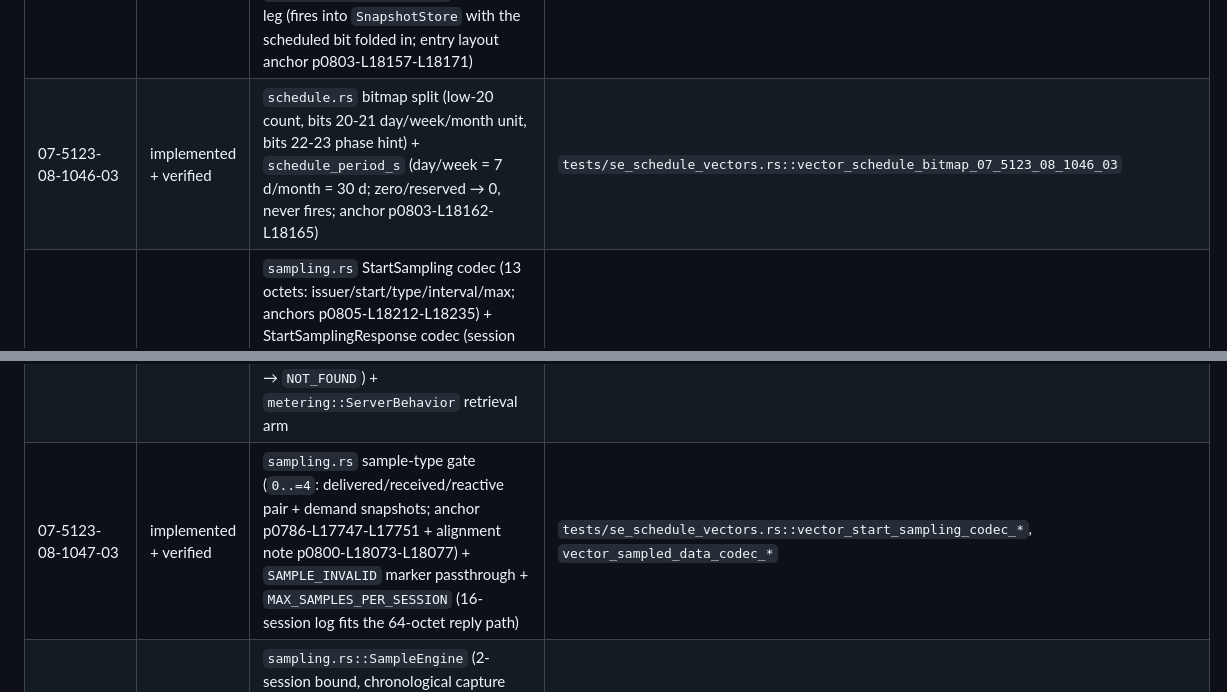
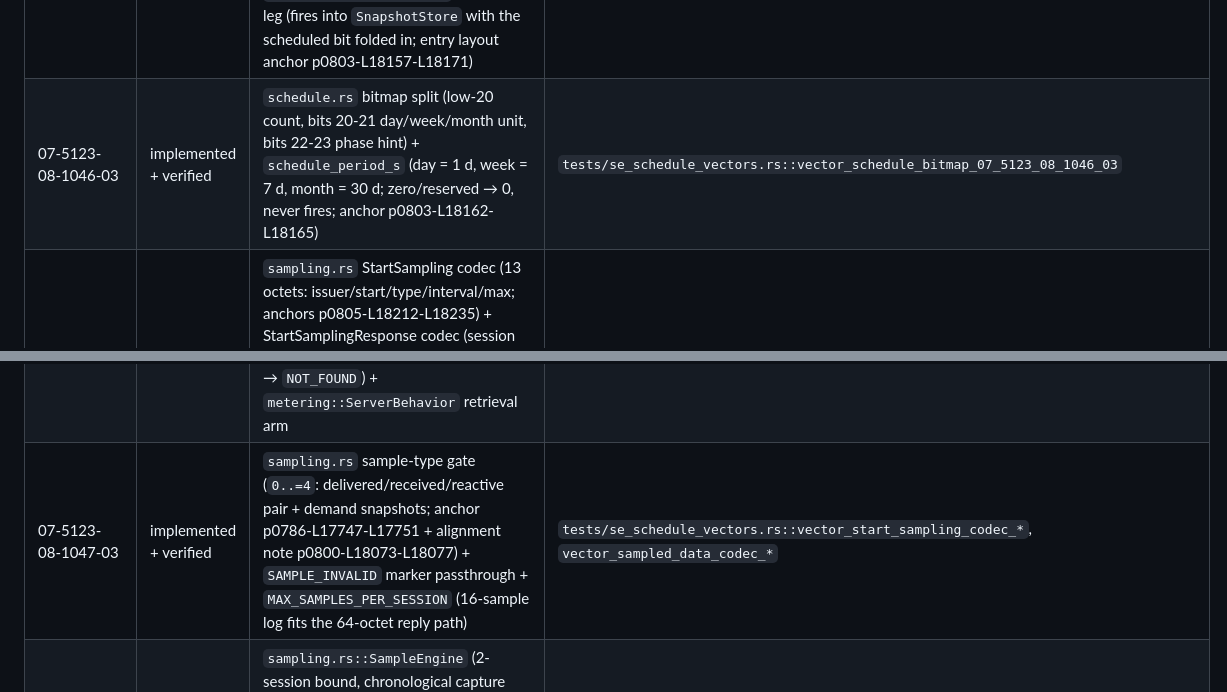
Before and after one commit to remenyo/rounddance, a Markdown page: REQUIREMENTS.md, 2 parts joined by grey strips. Drawn GitHub-style.

Commit message:
Wave-30 portability validation + wording fixes
Docs-only: 1046-03 day = 1 d / week = 7 d / month = 30 d to match
schedule_period_s; 1047-03 16-sample log to match
MAX_SAMPLES_PER_SESSION. Matrix: 97 suites / 627 passed / 0 failed;
clippy -D warnings clean; fmt clean; wasm/browser/c digests pinned
(0x3ea31047e1933c90); ESP riscv check exit 0. Zero new req IDs.

Co-Authored-By: muse-spark-1.3-contributor/high <noreply@rounddance.local>

```diff
--- a/REQUIREMENTS.md
+++ b/REQUIREMENTS.md
@@ -763,10 +763,10 @@ below are extraction page+line pins (zcl `07-5123-08` unless noted).
 | 17-05019-012-423-03 | implemented + verified (reused: supply-control ordering) | `supply.rs::SupplyMachine` (delayed commands serialize by issuer — newer overrides; immediate never auto-cancels; exact-match cancel resets the pending time without touching status; past-dated nonzero → `INVALID_VALUE`, unauthorized → `NOT_AUTHORIZED`, incapable → `UNSUP_COMMAND`; anchors p0101-L2192-L2202 + p0101-L2206-L2211) | `tests/se_schedule_vectors.rs::vector_supply_machine_ordering_17_05019_012_423_03`, `vector_meter_supply_orders_07_5123_08_1048_01` + sim `se_schedule_loop.rs` delayed leg |
 | 07-5123-08-1046-01 | implemented + verified | `schedule.rs` ScheduleSnapshot codecs (client `0x04`: issuer + index/total + concatenated 13-octet entries; anchors p0799-L18066-L18069 + p0802-L18137-L18156) + fragment assembler (bounded 52 B / 4 fragments, in-order, retransmitted head restarts) + ScheduleSnapshotResponse codec (issuer + ≤4 confirmation pairs; anchor p0776-L17452-L17472) + `metering::ServerBehavior` schedule arm | `tests/se_schedule_vectors.rs::vector_schedule_entry_codec_*`, `vector_schedule_response_codec_*`, `vector_schedule_assembler_*`, `vector_meter_schedule_take_fire_*` + `se_roundtrip.rs::fuzz_schedule_sample_supply_stay_bounded` |
 | 07-5123-08-1046-02 | implemented + verified | `schedule.rs::ScheduleTable` (4-entry bounded file: id range 1..=254, TOU-delivered-shape gate, cause-mask gate, newer-issuer replace / stale-ignore, full → insufficient-space, supports flag) + `collect_due` (per-grid-point firing with catch-up cursors) + `metering::tick_metering` schedule leg (fires into `SnapshotStore` with the scheduled bit folded in; entry layout anchor p0803-L18157-L18171) | `tests/se_schedule_vectors.rs::vector_schedule_table_intake_*`, `vector_schedule_table_due_*`, `vector_meter_schedule_take_fire_*` + sim `se_schedule_loop.rs` timetable leg |
-| 07-5123-08-1046-03 | implemented + verified | `schedule.rs` bitmap split (low-20 count, bits 20-21 day/week/month unit, bits 22-23 phase hint) + `schedule_period_s` (day/week = 7 d/month = 30 d; zero/reserved → 0, never fires; anchor p0803-L18162-L18165) | `tests/se_schedule_vectors.rs::vector_schedule_bitmap_07_5123_08_1046_03` |
+| 07-5123-08-1046-03 | implemented + verified | `schedule.rs` bitmap split (low-20 count, bits 20-21 day/week/month unit, bits 22-23 phase hint) + `schedule_period_s` (day = 1 d, week = 7 d, month = 30 d; zero/reserved → 0, never fires; anchor p0803-L18162-L18165) | `tests/se_schedule_vectors.rs::vector_schedule_bitmap_07_5123_08_1046_03` |
 | 07-5123-08-1047-01 | implemented + verified | `sampling.rs` StartSampling codec (13 octets: issuer/start/type/interval/max; anchors p0805-L18212-L18235) + StartSamplingResponse codec (session id or `0xFFFF` sentinel; anchor p0794-L17948-L17961) + `SampleEngine::open` (stale-issuer ignore, same-issuer cancel, capacity → sentinel, unknown-type/zero-interval/zero-count → `InvalidField`) + `metering::ServerBehavior` start arm | `tests/se_schedule_vectors.rs::vector_start_sampling_codec_*`, `vector_sample_engine_sessions_*`, `vector_meter_sampled_data_*` + sim `se_schedule_loop.rs` sampling leg |
 | 07-5123-08-1047-02 | implemented + verified | `sampling.rs` GetSampledData codec (9 octets) + GetSampledDataResponse codec (11-octet header + 24-bit series, invalid sample `0xFFFFFF` preserved; anchors p0805-L18243-L18266 + p0786-L17736-L17765) + `SampleEngine::query` (id + type match, earliest filter, count cap, empty → `NOT_FOUND`) + `metering::ServerBehavior` retrieval arm | `tests/se_schedule_vectors.rs::vector_sampled_data_codec_*`, `vector_sample_engine_sessions_*`, `vector_meter_sampled_data_*` |
-| 07-5123-08-1047-03 | implemented + verified | `sampling.rs` sample-type gate (`0..=4`: delivered/received/reactive pair + demand snapshots; anchor p0786-L17747-L17751 + alignment note p0800-L18073-L18077) + `SAMPLE_INVALID` marker passthrough + `MAX_SAMPLES_PER_SESSION` (16-session log fits the 64-octet reply path) | `tests/se_schedule_vectors.rs::vector_start_sampling_codec_*`, `vector_sampled_data_codec_*` |
+| 07-5123-08-1047-03 | implemented + verified | `sampling.rs` sample-type gate (`0..=4`: delivered/received/reactive pair + demand snapshots; anchor p0786-L17747-L17751 + alignment note p0800-L18073-L18077) + `SAMPLE_INVALID` marker passthrough + `MAX_SAMPLES_PER_SESSION` (16-sample log fits the 64-octet reply path) | `tests/se_schedule_vectors.rs::vector_start_sampling_codec_*`, `vector_sampled_data_codec_*` |
 | 07-5123-08-1047-04 | implemented + verified | `sampling.rs::SampleEngine` (2-session bound, chronological capture log, future-dated opens on `tick`, session closes at capacity, push-refuses-quietly past the end) + `metering::tick_metering` sampling leg (activation state event) | `tests/se_schedule_vectors.rs::vector_sample_engine_sessions_*`, `vector_sample_engine_tick_*` + `se_roundtrip.rs::fuzz_schedule_sample_supply_stay_bounded` |
 | 07-5123-08-1048-01 | implemented + verified | `supply.rs` ChangeSupply codec (18 octets) + SupplyStatusResponse codec (13 octets; anchors p0807-L18300-L18304 + p0793-L17925-L17947) + `SupplyMachine::apply_change`/`tick` (immediate/delayed/cancel paths, ack bit → response on execution) + `metering::ServerBehavior` change arm + `tick_metering` supply leg (delayed ack queued as outbound command) | `tests/se_schedule_vectors.rs::vector_change_supply_codec_*`, `vector_supply_machine_ordering_*`, `vector_meter_supply_orders_*` + sim `se_schedule_loop.rs` supply leg |
 | 07-5123-08-1048-02 | implemented + verified | `supply.rs` LocalChangeSupply codec (remote states `ARMED`/`ON` only; anchor p0809-L18356-L18374) + `SupplyMachine::apply_local` (no response ever, incapable → `UNSUP_COMMAND`) + `metering::ServerBehavior` local arm (state event, no reply) | `tests/se_schedule_vectors.rs::vector_local_and_reset_codec_*`, `vector_supply_local_and_events_*`, `vector_meter_supply_orders_*` + sim `se_schedule_loop.rs` tamper leg |
```
Also changed, not shown: PROGRESS.md (+1 -0 lines).
